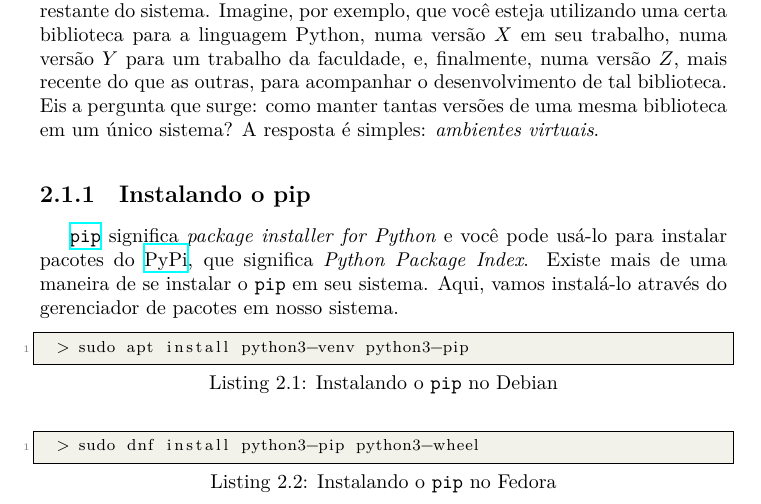
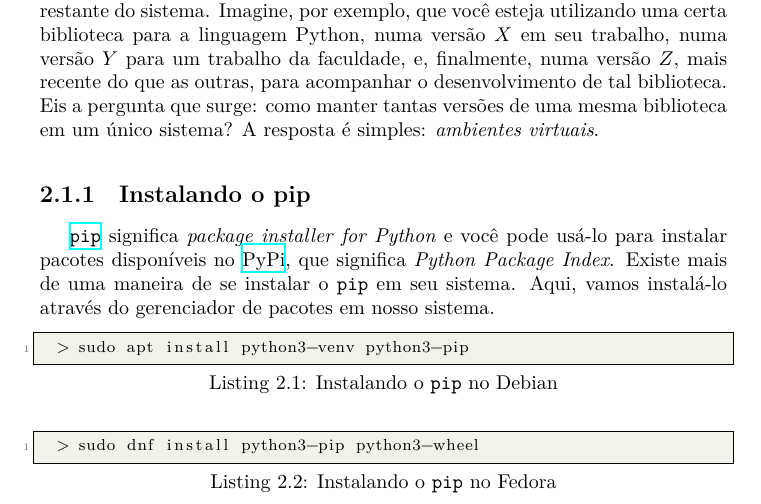
Before and after one commit to mpbsd/introduction-to-python, a LaTeX thesis (main.tex, which reads chp/02/sec/01.tex): part of page 9 of 13, cut so that both start at the same text. Compiled offline with XeLaTeX.

Commit message:
minor tweaks here and there

```diff
--- a/chp/02/sec/01.tex
+++ b/chp/02/sec/01.tex
@@ -13,7 +13,7 @@ virtuais}.
 \subsection{Instalando o pip}\label{ssec:instalando-o-pip}
 
 \href{https://pypi.org/project/pip/}{\texttt{pip}} significa \textit{package
-installer for Python} e você pode usá-lo para instalar pacotes do
+installer for Python} e você pode usá-lo para instalar pacotes disponíveis no
 \href{https://pypi.org/}{PyPi}, que significa \textit{Python Package Index}.
 Existe mais de uma maneira de se instalar o \texttt{pip} em seu sistema. Aqui,
 vamos instalá-lo através do gerenciador de pacotes em nosso sistema.
```
Also changed, not shown: main.pdf.
